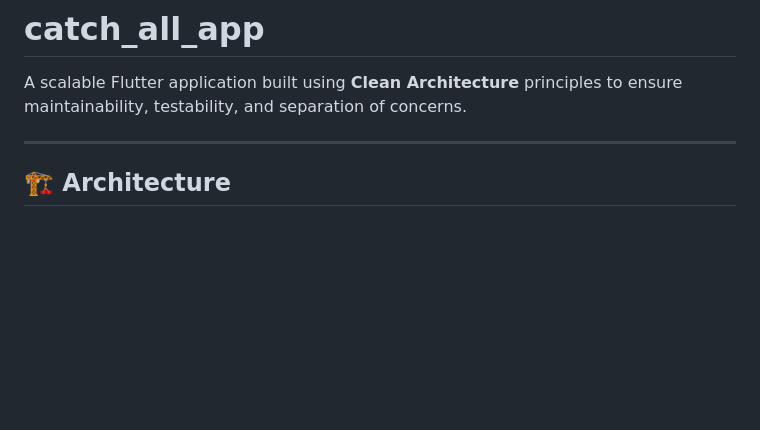
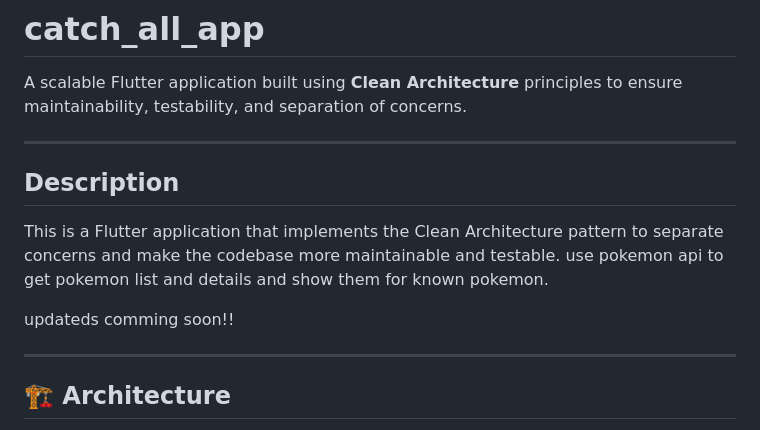
Before and after one commit to oscardcd/catch_all_app, a Markdown page: README.md, the part around one of its changes. Rendered like a GitHub page; blank space fills up the shorter version.

```diff
--- a/README.md
+++ b/README.md
@@ -1,6 +1,14 @@
 # catch_all_app
 
 A scalable Flutter application built using **Clean Architecture** principles to ensure maintainability, testability, and separation of concerns.
+
+---
+## Description
+
+This is a Flutter application that implements the Clean Architecture pattern to separate concerns and make the codebase more maintainable and testable.
+use pokemon api to get pokemon list and details and show them for known pokemon.
+
+updateds comming soon!!
 
 ---
 
```
Also changed, not shown: other parts of README.md (+27 -0 lines).
